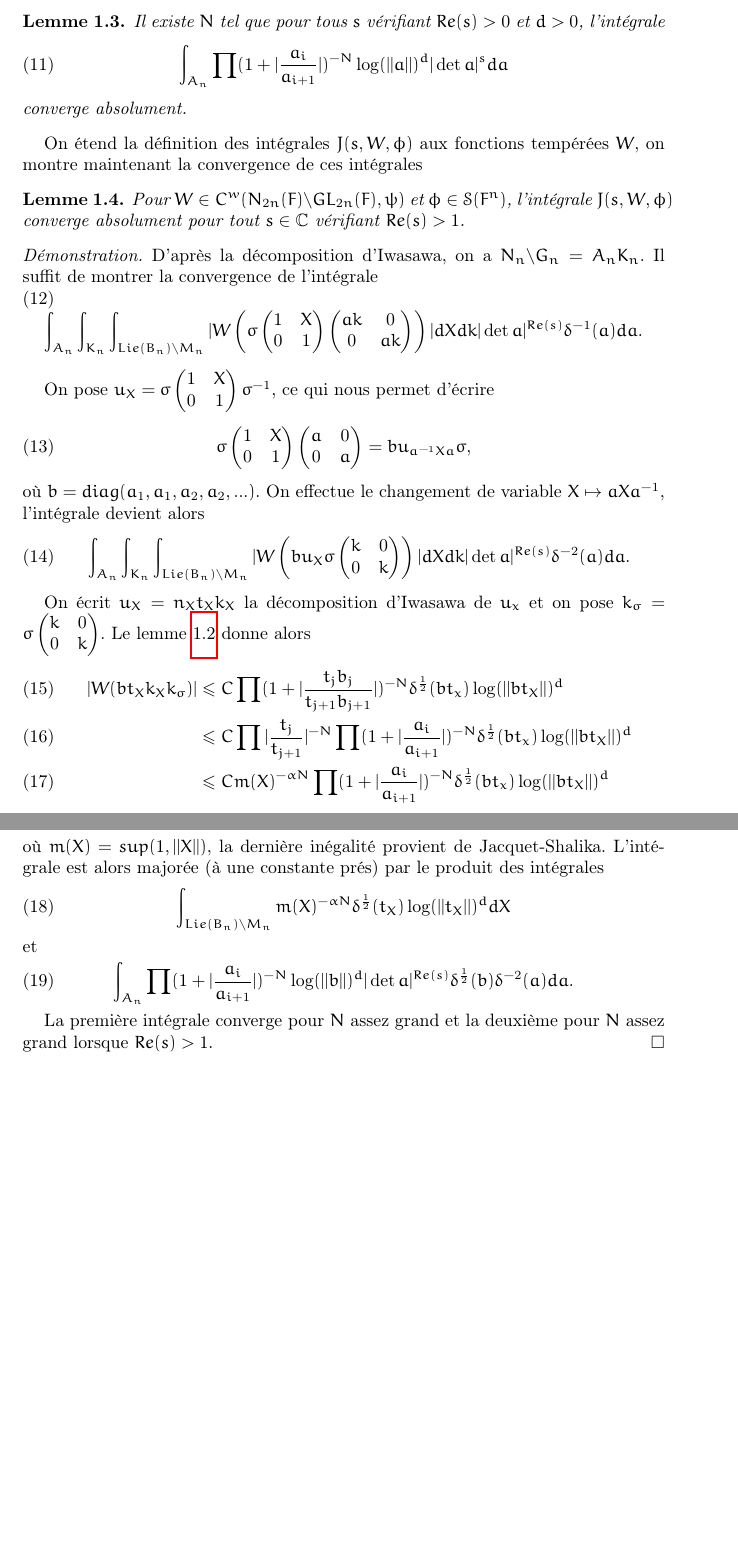
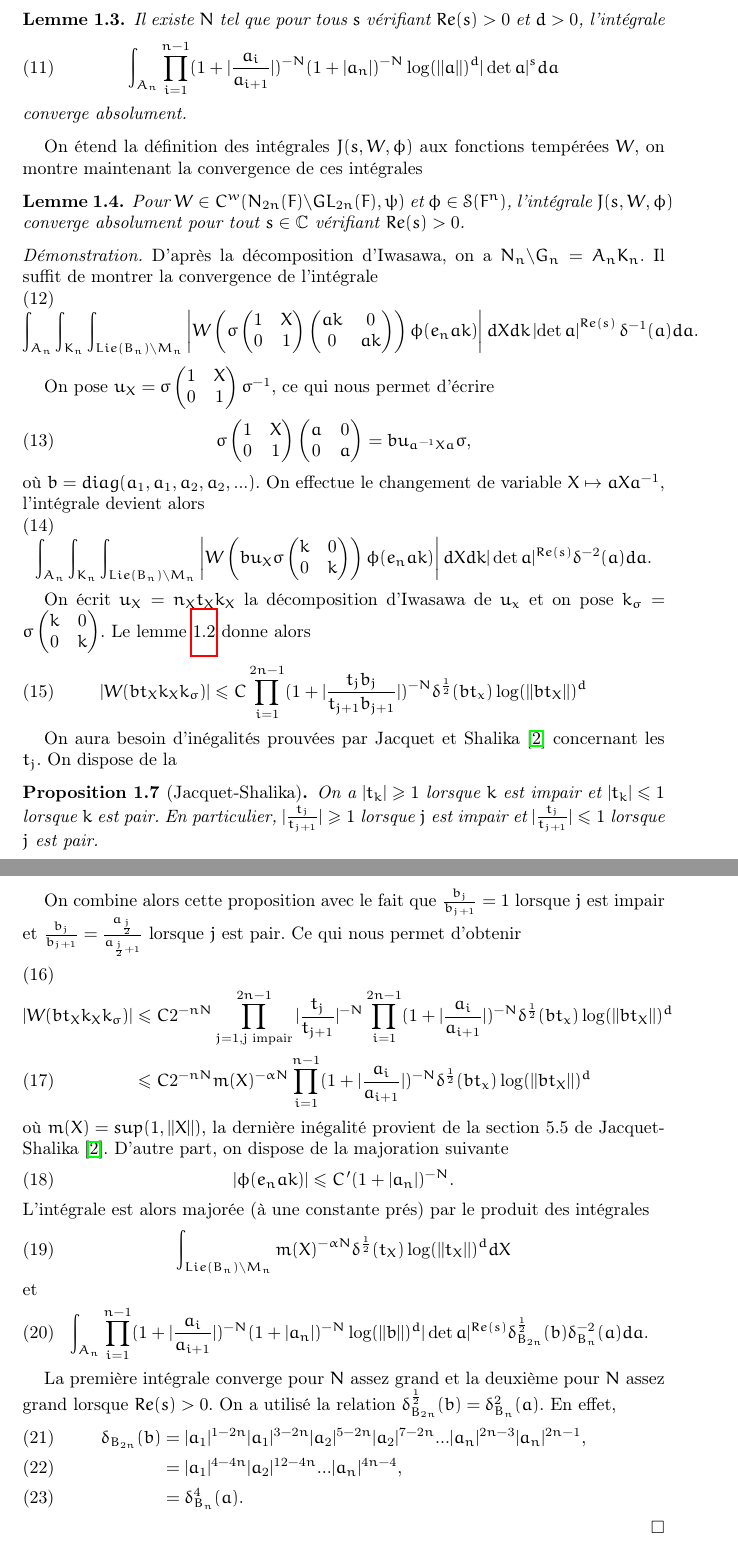
Before and after one commit to nicolasduhamel/carre-exterieur, a LaTeX paper (carre-exterieur.tex): two parts of pages 4 and 5 of 7 before the commit and two parts of pages 4 and 5 of 8 after it, joined at a grey line, cut so that both start at the same text, the shorter picture padded with empty space. Compiled offline with pdfLaTeX.

Commit message:
Corrections

```diff
--- a/carre-exterieur.tex
+++ b/carre-exterieur.tex
@@ -169,26 +171,26 @@ On rappelle la majoration des fonctions tempérées sur la diagonale,
 \begin{lemme}
 Il existe $N$ tel que pour tous $s$ vérifiant $Re(s) > 0$ et $d > 0$, l'intégrale
 \begin{equation}
-\int_{A_n} \prod (1+|\frac{a_i}{a_{i+1}}|)^{-N}\log(||a||)^d|\det a|^s da
+\int_{A_n} \prod_{i=1}^{n-1} (1+|\frac{a_i}{a_{i+1}}|)^{-N}(1+|a_n|)^{-N}\log(||a||)^d|\det a|^s da
 \end{equation}
 converge absolument.
 \end{lemme}
 
 On étend la définition des intégrales $J(s, W, \phi)$ aux fonctions tempérées $W$, on montre maintenant la convergence de ces intégrales
 \begin{lemme}
-Pour $W \in C^w(N_{2n}(F)\backslash{GL_{2n}(F)}, \psi)$ et $\phi \in \mathcal{S}(F^n)$, l'intégrale $J(s, W, \phi)$ converge absolument pour tout $s \in \mathbb{C}$ vérifiant $Re(s) > 1$.
+Pour $W \in C^w(N_{2n}(F)\backslash{GL_{2n}(F)}, \psi)$ et $\phi \in \mathcal{S}(F^n)$, l'intégrale $J(s, W, \phi)$ converge absolument pour tout $s \in \mathbb{C}$ vérifiant $Re(s) > 0$.
 \end{lemme}
 
  \begin{proof}
  D'après la décomposition d'Iwasawa, on a $N_n\backslash{G_n} = A_nK_n$. Il suffit de montrer la convergence de l'intégrale
  \begin{equation}
- \int_{A_n} \int_{K_n} \int_{Lie(B_n)\backslash{M_n}} |W\left(\sigma \begin{pmatrix}
+ \int_{A_n} \int_{K_n} \int_{Lie(B_n)\backslash{M_n}} \left|W\left(\sigma \begin{pmatrix}
 1 & X \\
 0 & 1
 \end{pmatrix}\begin{pmatrix}
 ak & 0 \\
 0 & ak
-\end{pmatrix}\right)| dX dk |\det a|^{Re(s)} \delta^{-1}(a) da.
+\end{pmatrix}\right) \phi(e_nak)\right| dX dk \left|\det a\right|^{Re(s)} \delta^{-1}(a) da.
  \end{equation}
 
  On pose $u_X = \sigma \begin{pmatrix}
@@ -206,31 +208,49 @@ a & 0 \\
 \end{equation}
  où $b=diag(a_1,a_1,a_2,a_2,...)$. On effectue le changement de variable $X \mapsto aXa^{-1}$, l'intégrale devient alors
  \begin{equation}
-\int_{A_n} \int_{K_n} \int_{Lie(B_n)\backslash{M_n}} |W\left(b u_X \sigma \begin{pmatrix}
+\int_{A_n} \int_{K_n} \int_{Lie(B_n)\backslash{M_n}} \left|W\left(b u_X \sigma \begin{pmatrix}
 k & 0 \\
 0 & k
-\end{pmatrix}\right)|dX dk |\det a|^{Re(s)} \delta^{-2}(a) da.
+\end{pmatrix}\right)\phi(e_nak)\right|dX dk |\det a|^{Re(s)} \delta^{-2}(a) da.
  \end{equation}
 
  On écrit $u_X = n_Xt_Xk_X$ la décomposition d'Iwasawa de $u_x$ et on pose $k_\sigma = \sigma \begin{pmatrix}
 k & 0 \\
 0 & k
 \end{pmatrix}$. Le lemme \ref{majtemp} donne alors
+ \begin{equation}
+ |W(bt_Xk_Xk_\sigma)| \leq C \prod_{i=1}^{2n-1} (1+  |\frac{t_jb_j}{t_{j+1}b_{j+1}}|)^{-N} \delta^{\frac{1}{2}}(bt_x)\log(||bt_X||)^d
+ \end{equation}
+
+ On aura besoin d'inégalités prouvées par Jacquet et Shalika \cite{jacquet-shalika} concernant les $t_j$. On dispose de la
+ \begin{proposition}[Jacquet-Shalika]
+ On a $|t_k| \geq 1$ lorsque $k$ est impair et $|t_k| \leq 1$ lorsque $k$ est pair. En particulier, $|\frac{t_j}{t_{j+1}}| \geq 1$ lorsque $j$ est impair et $|\frac{t_j}{t_{j+1}}| \leq 1$ lorsque $j$ est pair.
+ \end{proposition}
+
+ On combine alors cette proposition avec le fait que $\frac{b_j}{b_{j+1}} = 1$ lorsque $j$ est impair et $\frac{b_j}{b_{j+1}} = \frac{a_\frac{j}{2}}{a_{\frac{j}{2}+1}}$ lorsque $j$ est pair. Ce qui nous permet d'obtenir
  \begin{align}
- |W(bt_Xk_Xk_\sigma)| &\leq C \prod (1+  |\frac{t_jb_j}{t_{j+1}b_{j+1}}|)^{-N} \delta^{\frac{1}{2}}(bt_x)\log(||bt_X||)^d \\
- &\leq C \prod |\frac{t_j}{t_{j+1}}|^{-N} \prod (1 + |\frac{a_i}{a_{i+1}}|)^{-N} \delta^{\frac{1}{2}}(bt_x)\log(||bt_X||)^d \\
- &\leq C m(X)^{-\alpha N} \prod (1 + |\frac{a_i}{a_{i+1}}|)^{-N} \delta^{\frac{1}{2}}(bt_x)\log(||bt_X||)^d
+ |W(bt_Xk_Xk_\sigma)| &\leq C 2^{-nN} \prod_{j=1, \text{j impair}}^{2n-1} |\frac{t_j}{t_{j+1}}|^{-N} \prod_{i=1}^{2n-1} (1 + |\frac{a_i}{a_{i+1}}|)^{-N} \delta^{\frac{1}{2}}(bt_x)\log(||bt_X||)^d \\
+ &\leq C 2^{-nN} m(X)^{-\alpha N} \prod_{i=1}^{n-1} (1 + |\frac{a_i}{a_{i+1}}|)^{-N} \delta^{\frac{1}{2}}(bt_x)\log(||bt_X||)^d
  \end{align}
- où $m(X) = sup(1, ||X||)$, la dernière inégalité provient de Jacquet-Shalika. L'intégrale est alors majorée (à une constante prés) par le produit des intégrales
+ où $m(X) = sup(1, ||X||)$, la dernière inégalité provient de la section 5.5 de Jacquet-Shalika \cite{jacquet-shalika}. D'autre part, on dispose de la majoration suivante
+ \begin{equation}
+ |\phi(e_nak)| \leq C'(1+|a_n|)^{-N}.
+ \end{equation}
+ L'intégrale est alors majorée (à une constante prés) par le produit des intégrales
  \begin{equation}
  \int_{Lie(B_n)\backslash{M_n}} m(X)^{-\alpha N} \delta^{\frac{1}{2}}(t_X)\log(||t_X||)^d dX
  \end{equation}
  et
  \begin{equation}
- \int_{A_n}  \prod (1+ |\frac{a_i}{a_{i+1}}|)^{-N} \log(||b||)^d|\det a|^{Re(s)} \delta^{\frac{1}{2}}(b)\delta^{-2}(a) da.
+ \int_{A_n}  \prod_{i=1}^{n-1} (1+ |\frac{a_i}{a_{i+1}}|)^{-N} (1+|a_n|)^{-N}\log(||b||)^d|\det a|^{Re(s)} \delta_{B_{2n}}^{\frac{1}{2}}(b)\delta_{B_n}^{-2}(a) da.
  \end{equation}
 
- La première intégrale converge pour $N$ assez grand et la deuxième pour $N$ assez grand lorsque $Re(s) > 1$.
+ La première intégrale converge pour $N$ assez grand et la deuxième pour $N$ assez grand lorsque $Re(s) > 0$. On a utilisé la relation $\delta_{B_{2n}}^{\frac{1}{2}}(b) = \delta_{B_n}^2(a)$. En effet,
+ \begin{align}
+ \delta_{B_{2n}}(b) &= |a_1|^{1-2n}|a_1|^{3-2n}|a_2|^{5-2n}|a_2|^{7-2n}...|a_n|^{2n-3}|a_n|^{2n-1}, \\
+ &= |a_1|^{4-4n}|a_2|^{12-4n}...|a_n|^{4n-4},\\
+ &= \delta_{B_n}^4(a).
+ \end{align}
   \end{proof}
 
  \section{Facteurs $\gamma$}
```
Also changed, not shown: carre-exterieur.bib (added, +32 -0 lines), carre-exterieur.pdf, carre-exterieur.tex (42 more changed lines), 1 other file.
